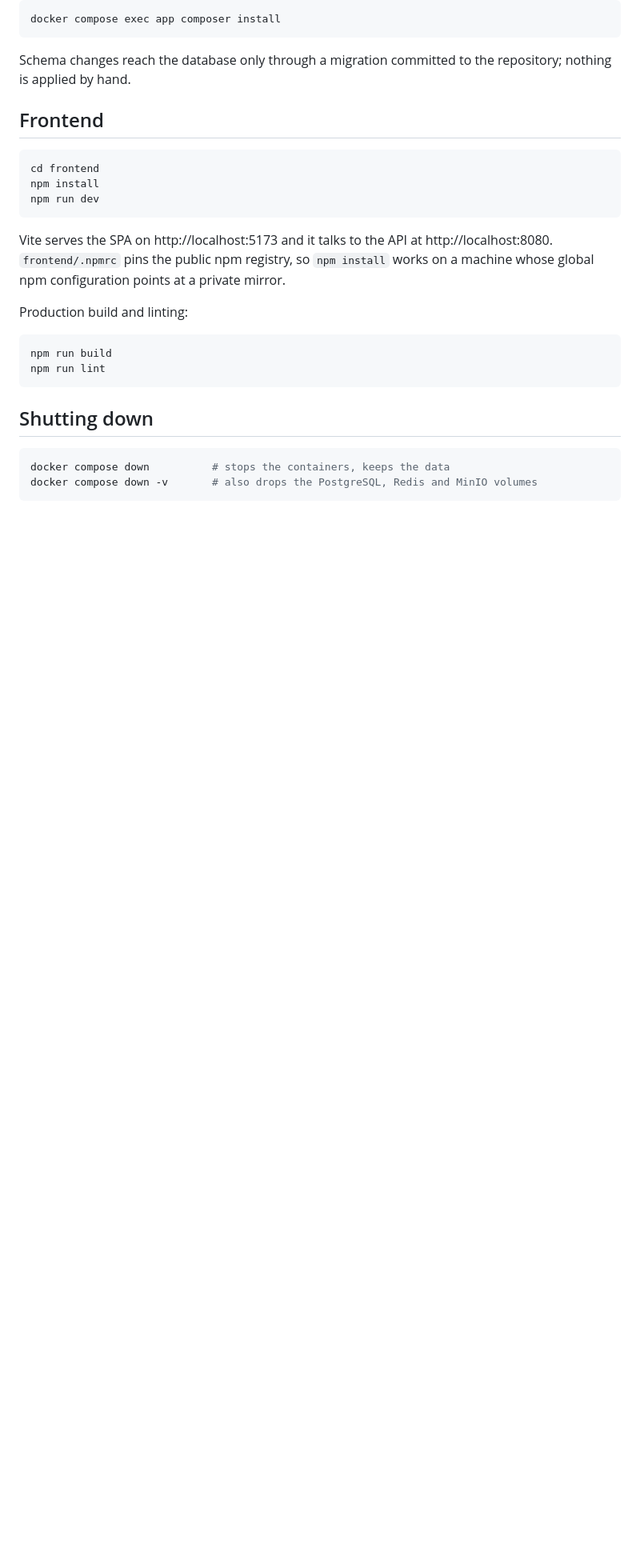
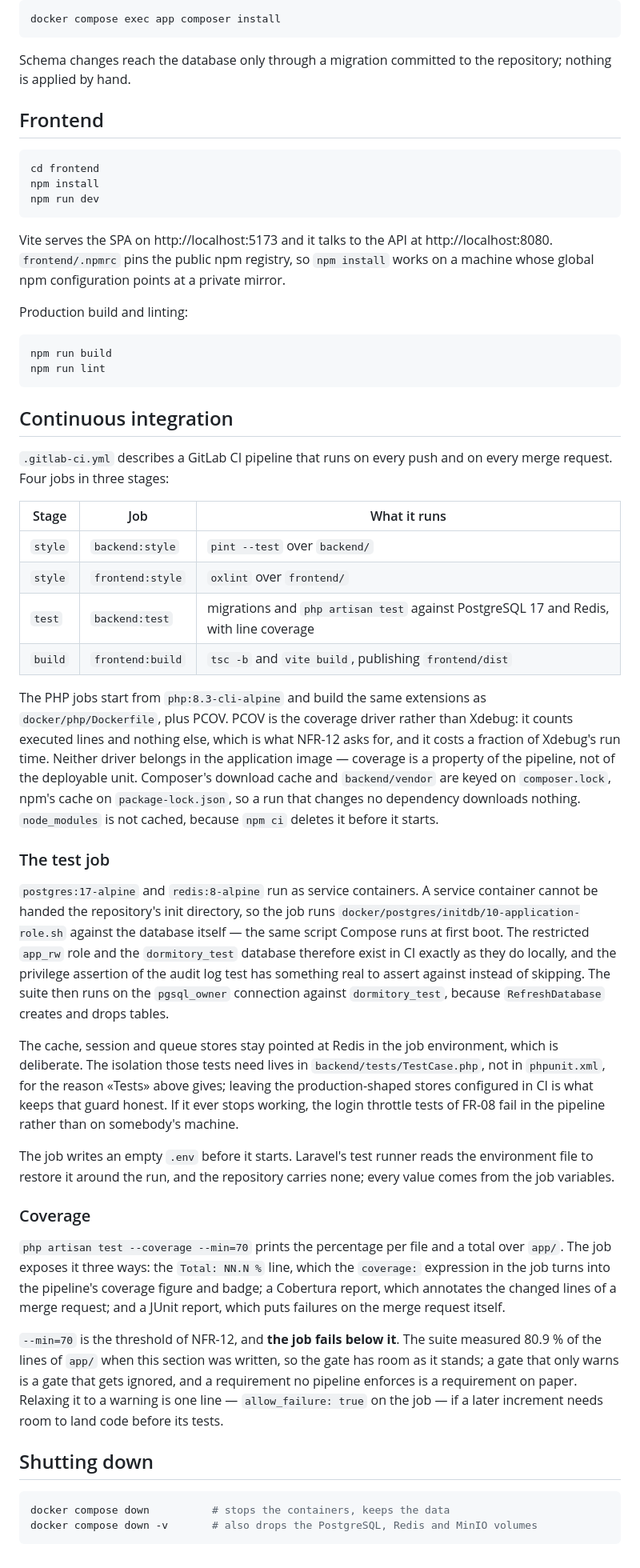
Before and after one commit to yyahya-2000/DormHub, a Markdown page: README.md, the part around the change. Shown at 80% size. Drawn GitHub-style; blank space fills up the shorter version.

Commit message:
Document the continuous integration pipeline

````diff
--- a/README.md
+++ b/README.md
@@ -137,6 +137,58 @@ npm run build
 npm run lint
 ```
 
+## Continuous integration
+
+`.gitlab-ci.yml` describes a GitLab CI pipeline that runs on every push and on every merge request.
+Four jobs in three stages:
+
+| Stage | Job | What it runs |
+|---|---|---|
+| `style` | `backend:style` | `pint --test` over `backend/` |
+| `style` | `frontend:style` | `oxlint` over `frontend/` |
+| `test` | `backend:test` | migrations and `php artisan test` against PostgreSQL 17 and Redis, with line coverage |
+| `build` | `frontend:build` | `tsc -b` and `vite build`, publishing `frontend/dist` |
+
+The PHP jobs start from `php:8.3-cli-alpine` and build the same extensions as `docker/php/Dockerfile`,
+plus PCOV. PCOV is the coverage driver rather than Xdebug: it counts executed lines and nothing else,
+which is what NFR-12 asks for, and it costs a fraction of Xdebug's run time. Neither driver belongs in
+the application image — coverage is a property of the pipeline, not of the deployable unit.
+Composer's download cache and `backend/vendor` are keyed on `composer.lock`, npm's cache on
+`package-lock.json`, so a run that changes no dependency downloads nothing. `node_modules` is not
+cached, because `npm ci` deletes it before it starts.
+
+### The test job
+
+`postgres:17-alpine` and `redis:8-alpine` run as service containers. A service container cannot be
+handed the repository's init directory, so the job runs
+`docker/postgres/initdb/10-application-role.sh` against the database itself — the same script Compose
+runs at first boot. The restricted `app_rw` role and the `dormitory_test` database therefore exist in
+CI exactly as they do locally, and the privilege assertion of the audit log test has something real to
+assert against instead of skipping. The suite then runs on the `pgsql_owner` connection against
+`dormitory_test`, because `RefreshDatabase` creates and drops tables.
+
+The cache, session and queue stores stay pointed at Redis in the job environment, which is deliberate.
+The isolation those tests need lives in `backend/tests/TestCase.php`, not in `phpunit.xml`, for the
+reason «Tests» above gives; leaving the production-shaped stores configured in CI is what keeps
+that guard honest. If it ever stops working, the login throttle tests of FR-08 fail in the pipeline
+rather than on somebody's machine.
+
+The job writes an empty `.env` before it starts. Laravel's test runner reads the environment file to
+restore it around the run, and the repository carries none; every value comes from the job variables.
+
+### Coverage
+
+`php artisan test --coverage --min=70` prints the percentage per file and a total over `app/`. The
+job exposes it three ways: the `Total: NN.N %` line, which the `coverage:` expression in the job turns
+into the pipeline's coverage figure and badge; a Cobertura report, which annotates the changed lines
+of a merge request; and a JUnit report, which puts failures on the merge request itself.
+
+`--min=70` is the threshold of NFR-12, and **the job fails below it**. The suite measured 80.9 % of the
+lines of `app/` when this section was written, so the gate has room as it stands; a gate that only
+warns is a gate that gets ignored, and a requirement no pipeline enforces is a requirement on paper.
+Relaxing it to a warning is one line — `allow_failure: true` on the job — if a later increment needs
+room to land code before its tests.
+
 ## Shutting down
 
 ```sh
````
